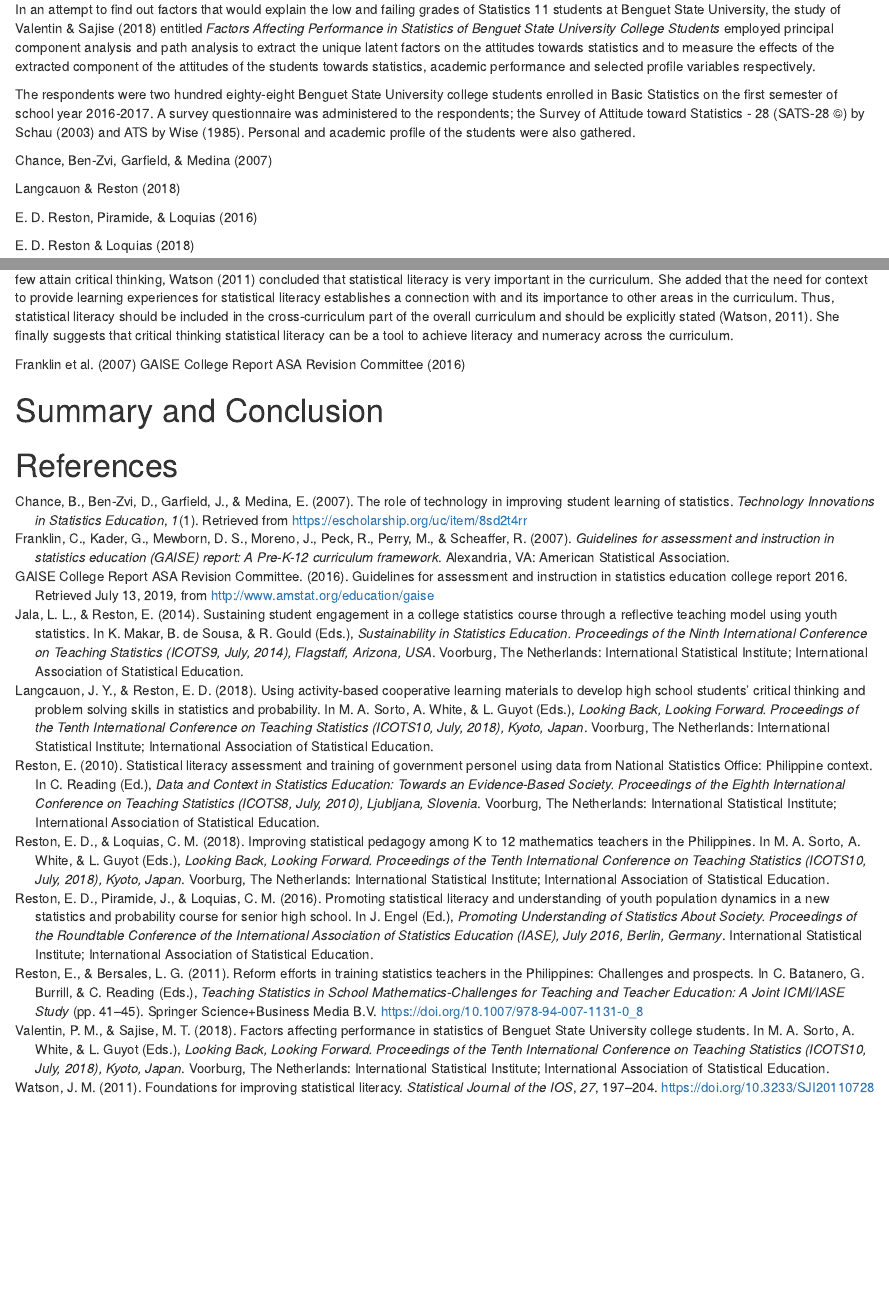
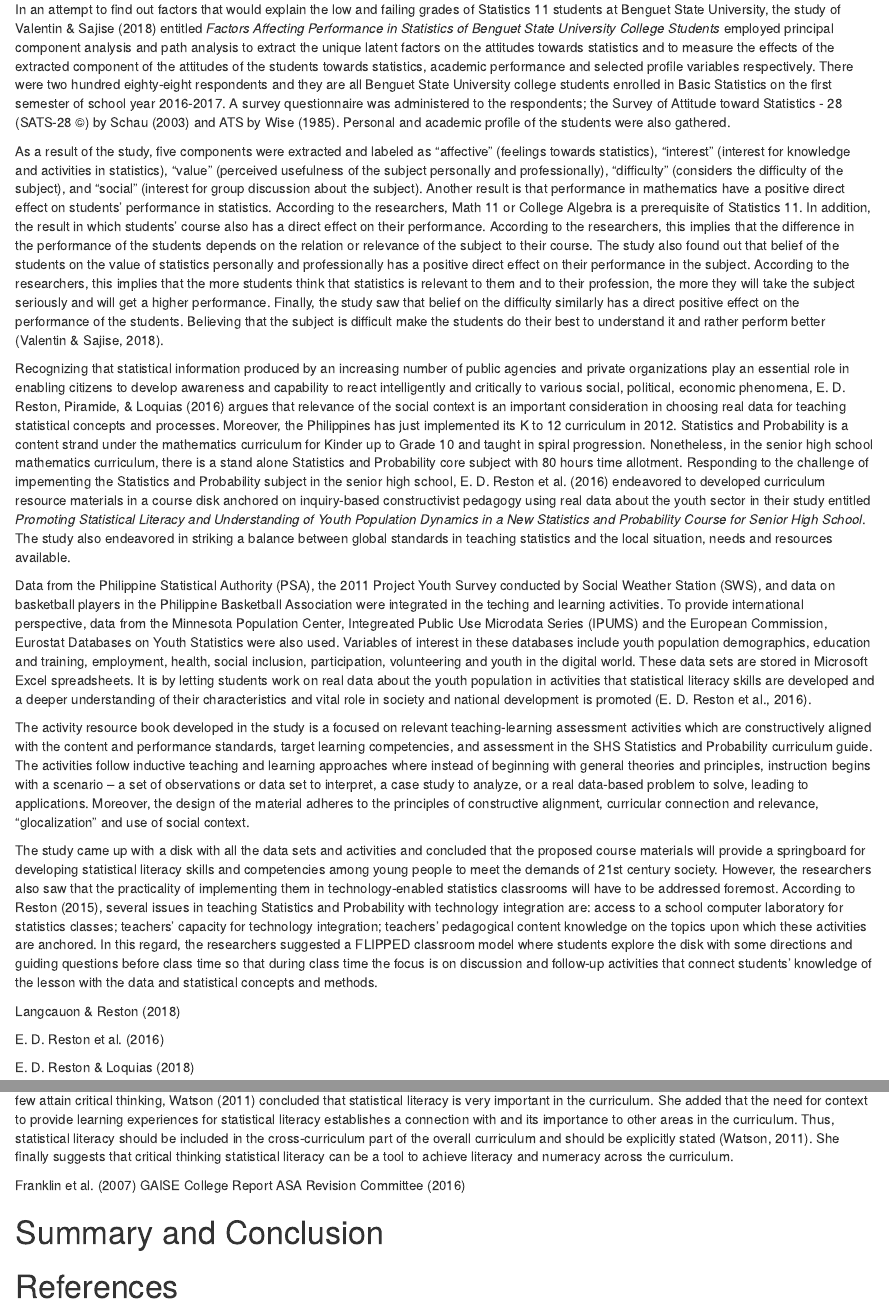
Before and after one commit to ellivromvvn/Issues_Trends, an R Markdown document (StatEdRev.Rmd): the page in a window 1100 px wide, from 2090 px down, and a second part further down, joined at a grey line. Rendered offline with R 4.5, knitr and Pandoc, with nearby package versions; drawn as R Markdown's standard HTML page in place of the format the file asks for.

Commit message:
done with @reston16

```diff
--- a/StatEdRev.Rmd
+++ b/StatEdRev.Rmd
@@ -33,12 +33,21 @@ The study investigated the use of activity-based cooperative learning materials
 
 Results of the study imply that the use of ABCLM helped improve students' reasoning/explanation and the total critical thinking score. It also imply that the use of ABCLM has a positive effect of improving the way students solve problems and the level of problem solving performance of students. The results of the study indicated using activity-based cooperative learning materials in teaching Statistics and Probability lessons had the potential to develop students critical thinking and problem solving skills as they collaboratively and actively engage in real data sets to evaluate and make choices or solve problems.
 
-In an attempt to find out factors that would explain the low and failing grades of Statistics 11 students at Benguet State University, the study of @valentin18 entitled *Factors Affecting Performance in Statistics of Benguet State University College Students* employed principal component analysis and path analysis to extract the unique latent factors on the attitudes towards statistics and to measure the effects of the extracted component of the attitudes of the students towards statistics, academic performance and selected profile variables respectively.
+In an attempt to find out factors that would explain the low and failing grades of Statistics 11 students at Benguet State University, the study of @valentin18 entitled *Factors Affecting Performance in Statistics of Benguet State University College Students* employed principal component analysis and path analysis to extract the unique latent factors on the attitudes towards statistics and to measure the effects of the extracted component of the attitudes of the students towards statistics, academic performance and selected profile variables respectively. There were two hundred eighty-eight respondents and they are all Benguet State University college students enrolled in Basic Statistics on the first semester of school year 2016-2017. A survey questionnaire was administered to the respondents; the Survey of Attitude toward Statistics - 28 (SATS-28 ©) by Schau (2003) and ATS by Wise (1985). Personal and academic profile of the students were also gathered.
 
-The respondents were two hundred eighty-eight Benguet State University college students enrolled in Basic Statistics on the first semester of school year 2016-2017. A survey questionnaire was administered to the respondents; the Survey of Attitude toward Statistics - 28 (SATS-28 ©) by Schau (2003) and ATS by Wise (1985). Personal and academic profile of the
-students were also gathered.
+As a result of the study, five components were extracted and labeled as “affective” (feelings towards statistics), “interest” (interest for knowledge and activities in statistics), “value” (perceived usefulness of the subject personally and professionally), “difficulty” (considers the difficulty of the subject), and “social” (interest for group discussion about the subject). Another result is that performance in mathematics have a positive direct effect on students' performance in statistics. According to the researchers, Math 11 or College Algebra is a prerequisite of Statistics 11. In addition, the result in which students’ course also has a direct effect on their performance. According to the researchers, this implies that the difference in the performance of the students depends on the relation or relevance of the subject to their course. The study also found out that belief of the students on the value of statistics personally and professionally has a positive direct effect on their performance in the subject. According to the researchers, this implies that the more students think that statistics is relevant to them and to their profession, the more they will take the subject seriously and will get a higher performance. Finally, the study saw that belief on the difficulty similarly has a direct positive effect on the performance of the students. Believing that the subject is difficult make the students do their best to understand it and rather perform better [@valentin18].
 
-@chance07
+Recognizing that statistical information produced by an increasing number of public agencies and private organizations play an essential role in enabling citizens to develop awareness and capability to react intelligently and critically to various social, political, economic phenomena, @reston16 argues that relevance of the social context is an important consideration in choosing real data for teaching statistical concepts and processes. Moreover, the Philippines has just implemented its K to 12 curriculum in 2012. Statistics and Probability is a content strand under the mathematics curriculum for Kinder up to Grade 10 and taught in spiral progression. Nonetheless, in the senior high school mathematics curriculum, there is a stand alone Statistics and Probability core subject with 80 hours time allotment. Responding to the challenge of impementing the Statistics and Probability subject in the senior high school, @reston16 endeavored to developed curriculum resource materials in a course disk anchored on inquiry-based constructivist pedagogy using real data about the youth sector in their study entitled *Promoting Statistical Literacy and Understanding of Youth Population Dynamics in a New Statistics and Probability Course for Senior High School*. The study also endeavored in striking a balance between global standards in teaching statistics and the local situation, needs and resources available.
+
+Data from the Philippine Statistical Authority (PSA), the 2011 Project Youth Survey conducted by Social Weather Station (SWS), and data on basketball players in the Philippine Basketball Association were integrated in the teching and learning activities. To provide international perspective, data from the Minnesota Population Center, Integreated Public Use Microdata Series (IPUMS) and the European Commission, Eurostat Databases on Youth Statistics were also used. Variables of interest in these databases include youth population demographics, education and training, employment, health, social inclusion, participation, volunteering and youth in the digital world. These data sets are stored in Microsoft Excel spreadsheets. It is by letting students work on real data about the youth population in activities that statistical literacy skills are developed and a deeper understanding of their characteristics and vital role in society and national development is promoted [@reston16].
+
+The activity resource book developed in the study is a focused on relevant teaching-learning assessment activities which are constructively aligned with the content and performance standards, target learning competencies, and assessment in the SHS Statistics and Probability curriculum guide. The activities follow inductive teaching and learning approaches where instead of beginning with general theories and principles, instruction begins with a scenario -- a set of observations or data set to interpret, a case study to analyze, or a real data-based problem to solve, leading to applications. Moreover, the design of the material adheres to the principles of constructive alignment, curricular connection and relevance, “glocalization” and use of social context.
+
+The study came up with a disk with all the data sets and activities and concluded that the proposed course materials will provide a springboard for developing statistical literacy skills and competencies among young people to meet the demands of 21st century society. However, the researchers also saw that the practicality of implementing them in technology-enabled statistics classrooms will have to be addressed foremost. According to Reston (2015), several issues in teaching Statistics and Probability with technology integration are: access to a school computer laboratory for statistics classes; teachers’ capacity for technology integration; teachers’ pedagogical content knowledge on the topics upon which these activities are anchored. In this regard, the researchers suggested a FLIPPED classroom model where students explore the disk with some directions and guiding questions before class time so that during class time the focus is on discussion and follow-up activities that connect students’ knowledge of the lesson with the data and statistical concepts and methods.
+
+
+
+
 
 @langcauon18
 
```
Also changed, not shown: 1 other file.
